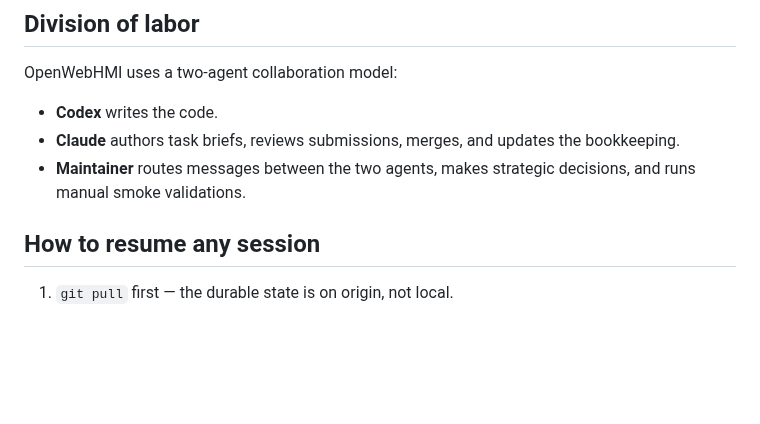
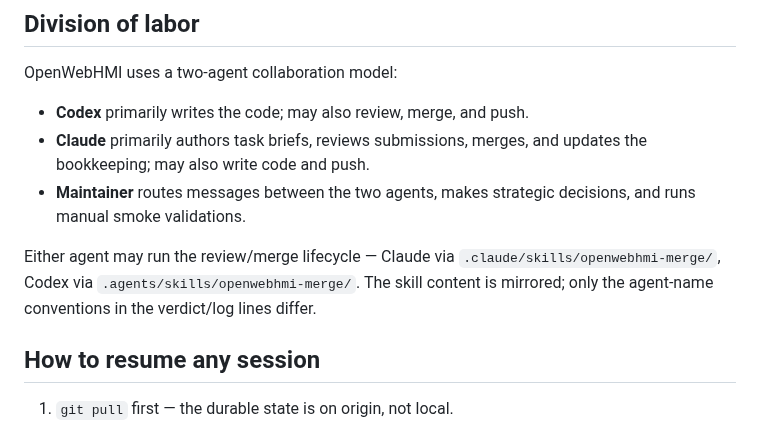
Before and after one commit to sergiogallegos/OpenWebHMI, a Markdown page: CLAUDE.md, the part around the change. Drawn GitHub-style; blank space fills up the shorter version.

Commit message:
docs(agents): allow either agent to run the review/merge lifecycle
Mirrors the openwebhmi-merge skill into `.agents/skills/` so Codex can
invoke it the same way Claude does from `.claude/skills/`. The content is
identical aside from agent-name conventions in the verdict/log lines
(Claude review vs Codex review, `last-update: ... claude` vs
`last-update: ... Codex`).

Updates the Division of labor section in CLAUDE.md and the file map in
AGENTS.md to record that either agent may review, merge, and push.
Codex still primarily writes code and Claude still primarily authors
briefs and merges, but neither lane is exclusive.

Co-Authored-By: Claude Opus 4.7 (1M context) <noreply@anthropic.com>

```diff
--- a/CLAUDE.md
+++ b/CLAUDE.md
@@ -6,9 +6,11 @@ OpenWebHMI is an open-source SCADA/HMI platform — Rust gateway + Tauri designe
 
 OpenWebHMI uses a two-agent collaboration model:
 
-- **Codex** writes the code.
-- **Claude** authors task briefs, reviews submissions, merges, and updates the bookkeeping.
+- **Codex** primarily writes the code; may also review, merge, and push.
+- **Claude** primarily authors task briefs, reviews submissions, merges, and updates the bookkeeping; may also write code and push.
 - **Maintainer** routes messages between the two agents, makes strategic decisions, and runs manual smoke validations.
+
+Either agent may run the review/merge lifecycle — Claude via `.claude/skills/openwebhmi-merge/`, Codex via `.agents/skills/openwebhmi-merge/`. The skill content is mirrored; only the agent-name conventions in the verdict/log lines differ.
 
 ## How to resume any session
 
```
Also changed, not shown: AGENTS.md (+1 -1 lines), 1 other file.
